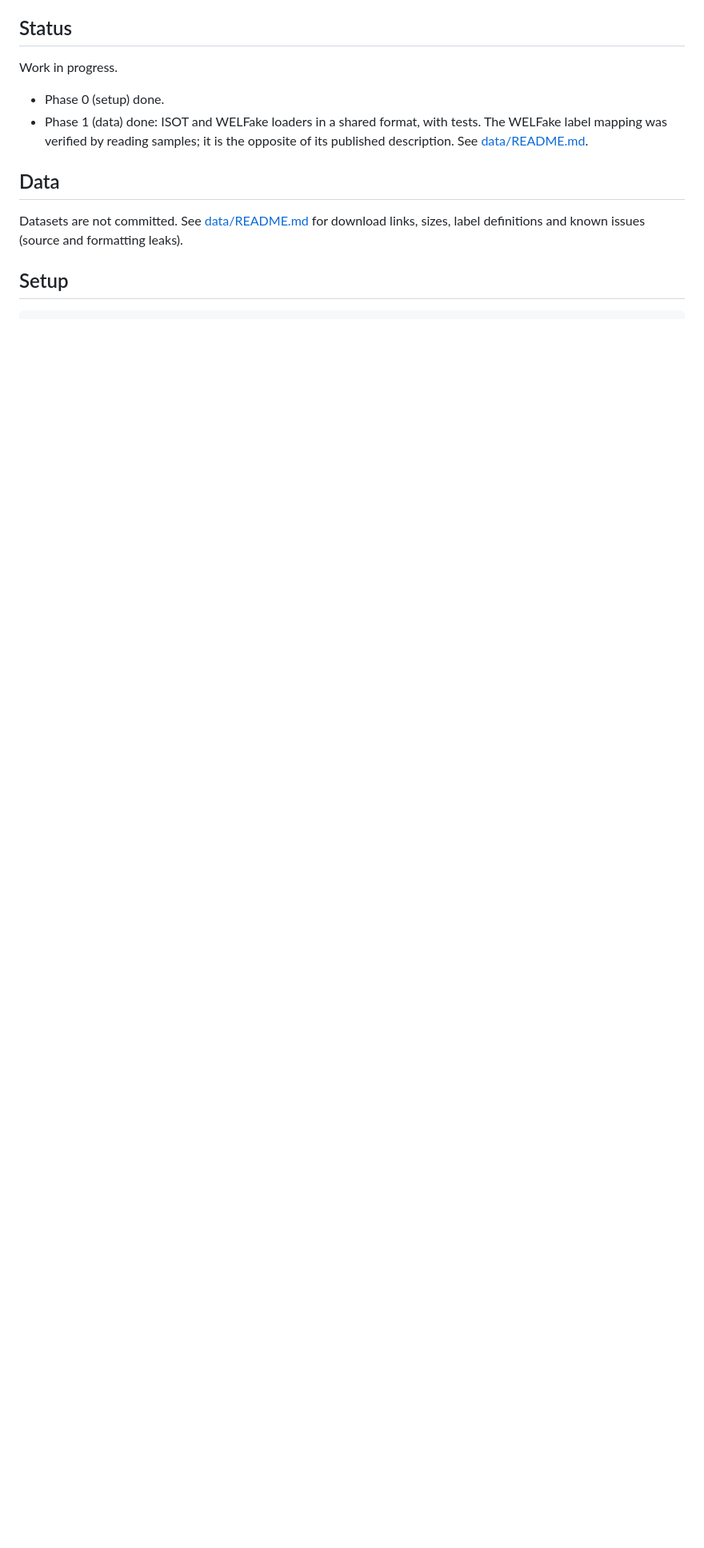
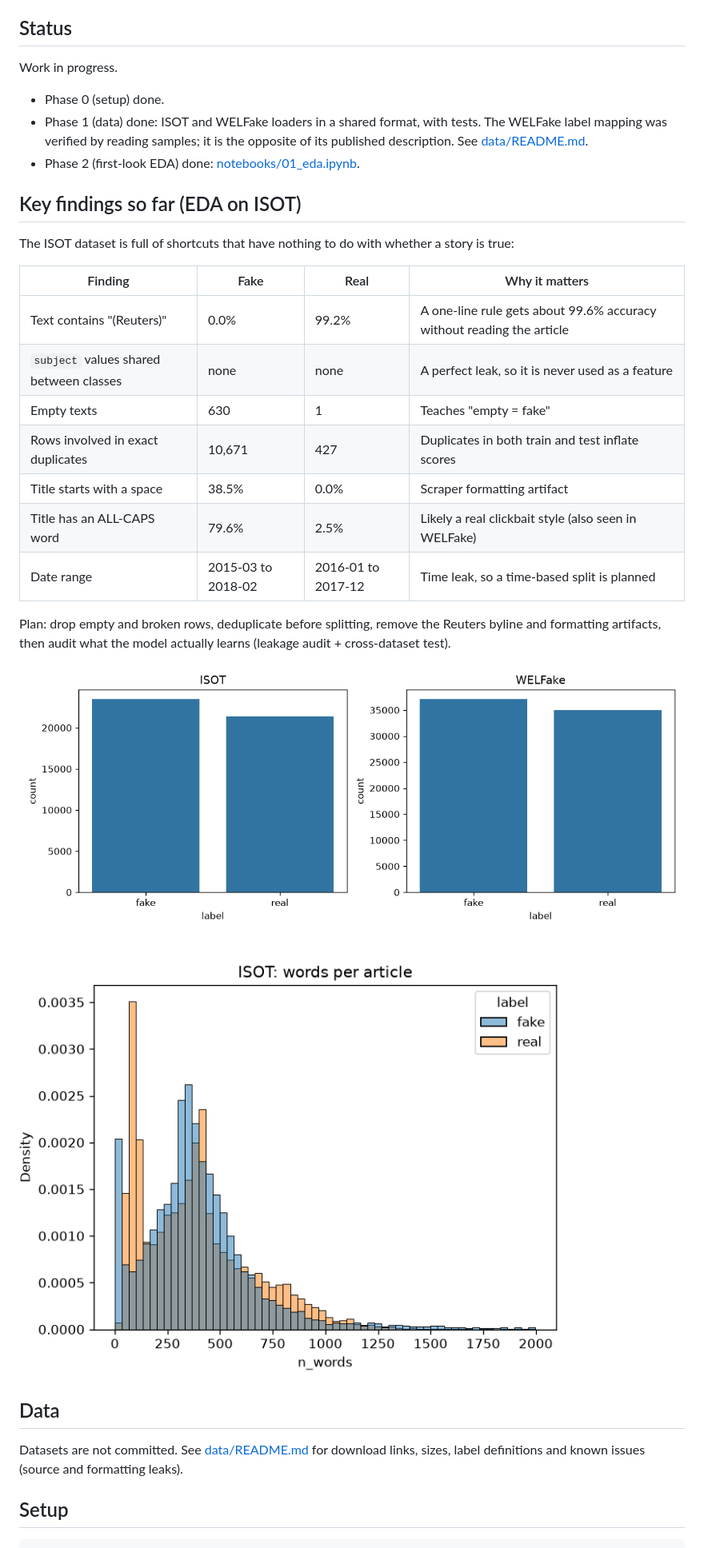
Before and after one commit to CharanReddy404/fake-news-detector, a Markdown page: README.md, the part around the change. Shown at 80% size. Rendered like a GitHub page; pictures changed too: reports/figures/01_class_balance.png (added), reports/figures/02_length_isot.png (added); blank space fills up the shorter version.

Commit message:
feat: add first-look EDA notebook with figures and findings

```diff
--- a/README.md
+++ b/README.md
@@ -11,6 +11,27 @@ Work in progress.
 - Phase 1 (data) done: ISOT and WELFake loaders in a shared format, with tests.
   The WELFake label mapping was verified by reading samples; it is the opposite of
   its published description. See [data/README.md](data/README.md).
+- Phase 2 (first-look EDA) done: [notebooks/01_eda.ipynb](notebooks/01_eda.ipynb).
+
+## Key findings so far (EDA on ISOT)
+
+The ISOT dataset is full of shortcuts that have nothing to do with whether a story is true:
+
+| Finding | Fake | Real | Why it matters |
+|---|---|---|---|
+| Text contains "(Reuters)" | 0.0% | 99.2% | A one-line rule gets about 99.6% accuracy without reading the article |
+| `subject` values shared between classes | none | none | A perfect leak, so it is never used as a feature |
+| Empty texts | 630 | 1 | Teaches "empty = fake" |
+| Rows involved in exact duplicates | 10,671 | 427 | Duplicates in both train and test inflate scores |
+| Title starts with a space | 38.5% | 0.0% | Scraper formatting artifact |
+| Title has an ALL-CAPS word | 79.6% | 2.5% | Likely a real clickbait style (also seen in WELFake) |
+| Date range | 2015-03 to 2018-02 | 2016-01 to 2017-12 | Time leak, so a time-based split is planned |
+
+Plan: drop empty and broken rows, deduplicate before splitting, remove the Reuters byline and
+formatting artifacts, then audit what the model actually learns (leakage audit + cross-dataset test).
+
+![Class balance](reports/figures/01_class_balance.png)
+![Words per article](reports/figures/02_length_isot.png)
 
 ## Data
 
```
Also changed, not shown: 1 other file.
